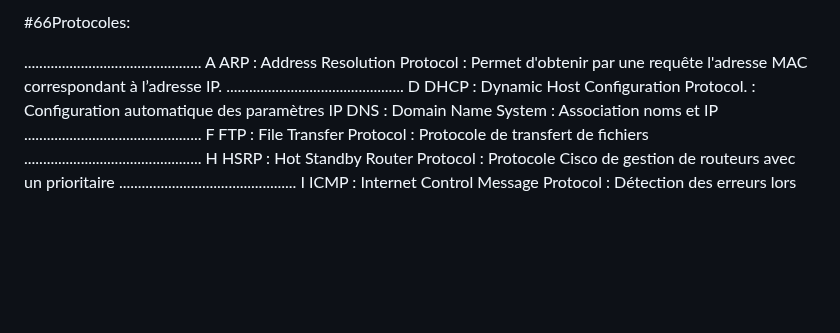
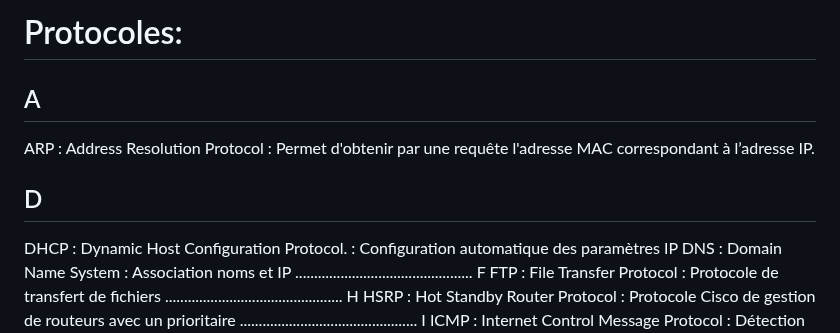
Before and after one commit to profelecmed/profelecmed, a Markdown page: Protocole.md, the part around the change. Rendered like a GitHub page; blank space fills up the shorter version.

```diff
--- a/Protocole.md
+++ b/Protocole.md
@@ -1,8 +1,8 @@
-#66Protocoles:
+# Protocoles:
 
-...............................................                                                                                               A
+## A
 ARP            :  Address Resolution Protocol            : Permet d'obtenir par une requête l'adresse MAC correspondant à l’adresse IP.
-...............................................                                                                                               D
+## D
 DHCP           :  Dynamic Host Configuration Protocol.   : Configuration automatique des paramètres IP
 DNS            :  Domain Name System                     : Association noms et IP
 ...............................................                                                                                               F
```
